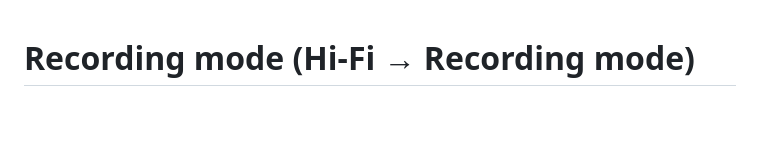
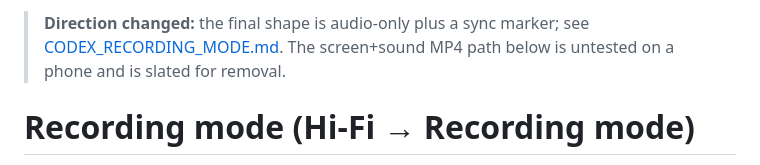
Before and after one commit to iamhariize-maker/Equalizer-app, a Markdown page: docs/RECORDING_MODE.md, the part around the change. GitHub-like rendering; blank space fills up the shorter version.

Commit message:
Add Codex brief for audio-only Recording mode with sync marker
Co-Authored-By: Claude Sonnet 5.5 <noreply@anthropic.com>
Claude-Session: https://claude.ai/code/session_015zS78qbbuJv6XRMZauapBb

```diff
--- a/docs/RECORDING_MODE.md
+++ b/docs/RECORDING_MODE.md
@@ -1,3 +1,5 @@
+> **Direction changed:** the final shape is audio-only plus a sync marker; see [CODEX_RECORDING_MODE.md](CODEX_RECORDING_MODE.md). The screen+sound MP4 path below is untested on a phone and is slated for removal.
+
 # Recording mode (Hi-Fi → Recording mode)
 
 **Problem.** Android screen recorders cannot capture the audiophile engine: Svan's output opts out of
```
Also changed, not shown: AGENTS.md (+2 -0 lines), docs/CODEX_RECORDING_MODE.md (added, +83 -0 lines).
